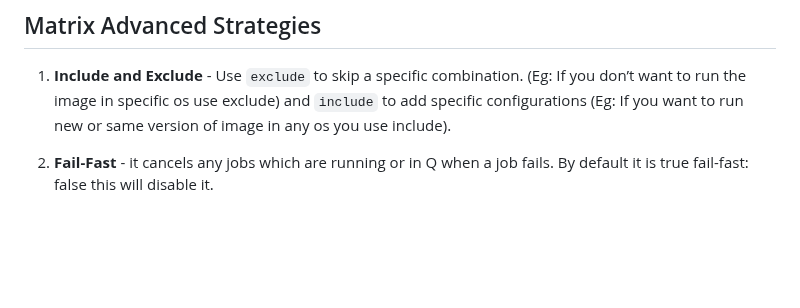
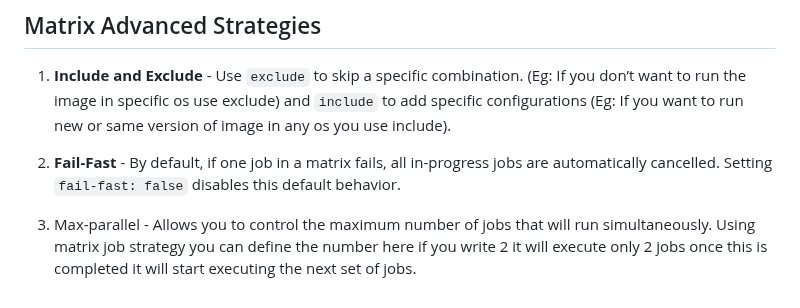
Before and after one commit to pooja-bhavani/github-actions, a Markdown page: README.md, the part around the change. Rendered like a GitHub page; blank space fills up the shorter version.

```diff
--- a/README.md
+++ b/README.md
@@ -76,4 +76,6 @@ screenshots to be added
 ## Matrix Advanced Strategies
 1. **Include and Exclude** - Use `exclude` to skip a specific combination. (Eg: If you don’t want to run the image in specific os use exclude) and `include` to add specific configurations (Eg: If you want to run new or same version of image in any os you use include).
 
-2. **Fail-Fast** - it cancels any jobs which are running or in Q when a job fails. By default it is true fail-fast: false this will disable it.
+2. **Fail-Fast** - By default, if one job in a matrix fails, all in-progress jobs are automatically cancelled. Setting `fail-fast: false` disables this default behavior.
+
+3. Max-parallel - Allows you to control the maximum number of jobs that will run simultaneously. Using matrix job strategy you can define the number here if you write 2 it will execute only 2 jobs once this is completed it will start executing the next set of jobs.
```
